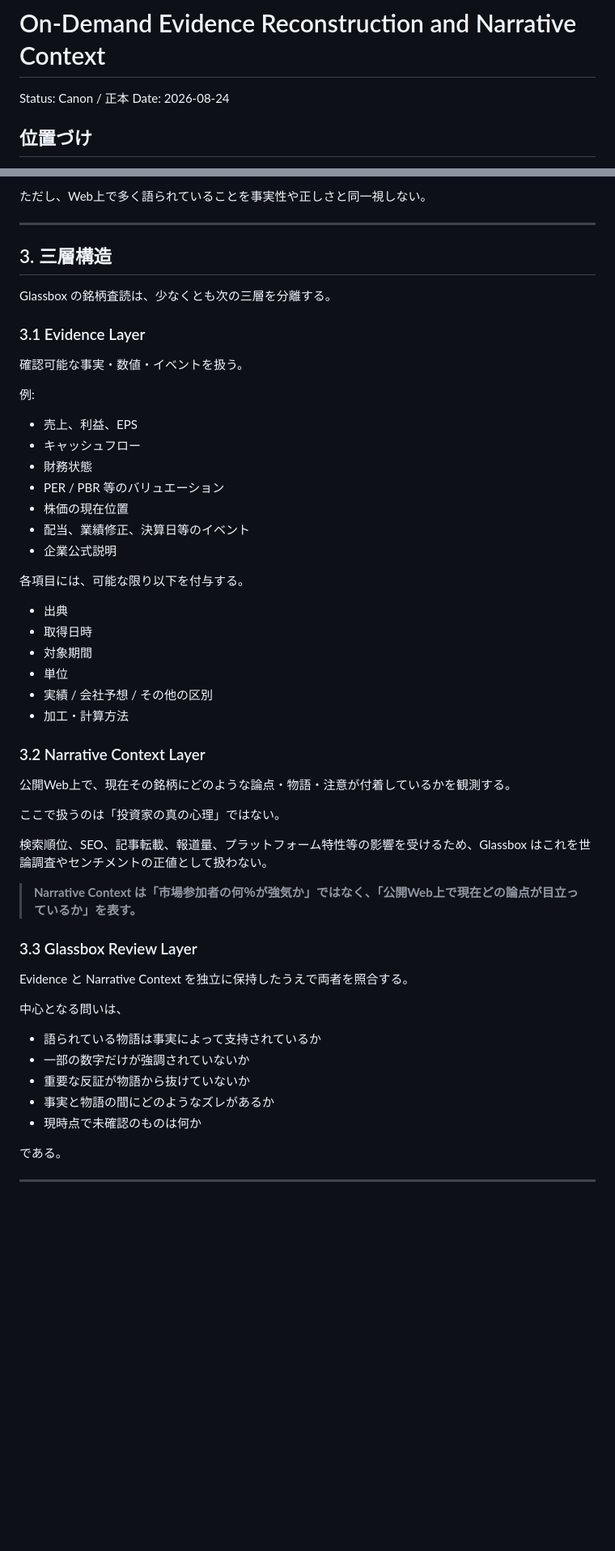
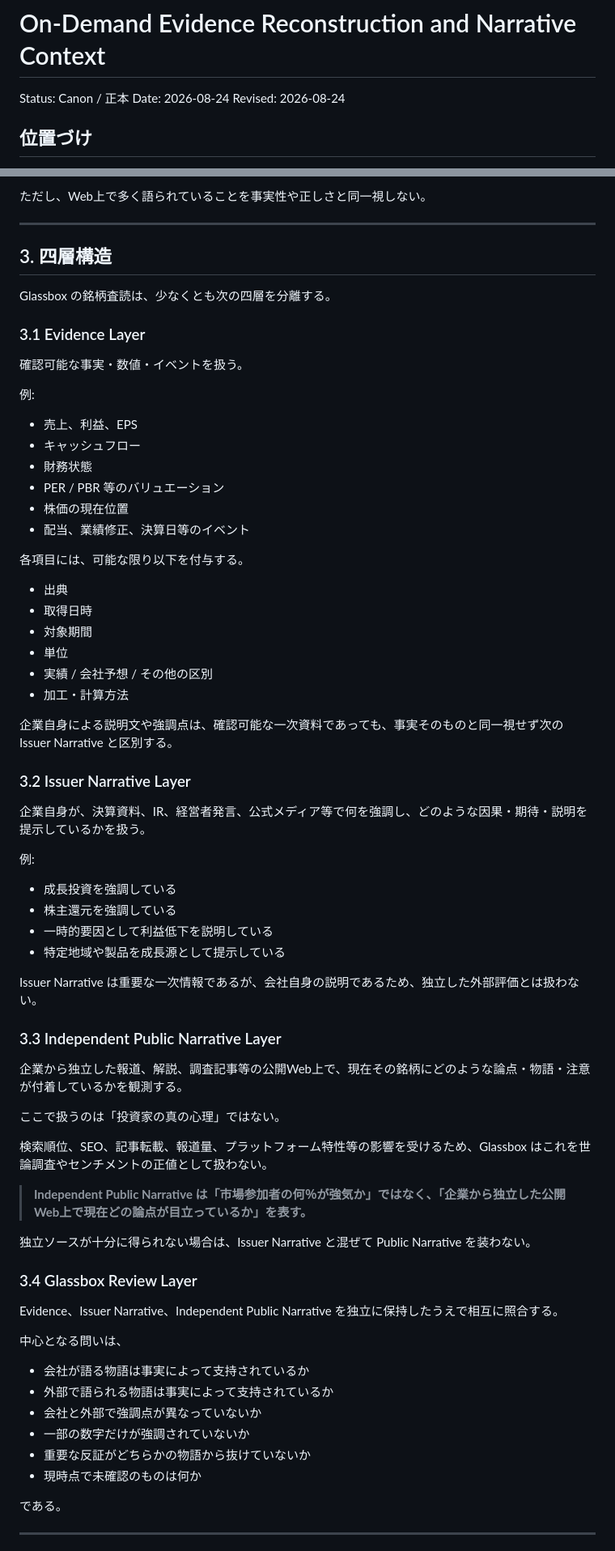
Before and after one commit to hayashin1225-lab/glassbox-investing, a Markdown page: canon/on-demand-evidence-reconstruction-and-narrative-context.md, 2 parts joined by grey strips. Shown at 81% size. GitHub-like rendering; blank space fills up the shorter version.

Commit message:
Refine narrative model into issuer and independent public layers

```diff
--- a/canon/on-demand-evidence-reconstruction-and-narrative-context.md
+++ b/canon/on-demand-evidence-reconstruction-and-narrative-context.md
@@ -2,6 +2,7 @@
 
 Status: Canon / 正本
 Date: 2026-08-24
+Revised: 2026-08-24
 
 ## 位置づけ
 
@@ -55,9 +56,9 @@ Glassbox は、この文脈を単なるノイズとして一律に切り捨て
 
 ---
 
-## 3. 三層構造
+## 3. 四層構造
 
-Glassbox の銘柄査読は、少なくとも次の三層を分離する。
+Glassbox の銘柄査読は、少なくとも次の四層を分離する。
 
 ### 3.1 Evidence Layer
 
@@ -71,7 +72,6 @@ Glassbox の銘柄査読は、少なくとも次の三層を分離する。
 - PER / PBR 等のバリュエーション
 - 株価の現在位置
 - 配当、業績修正、決算日等のイベント
-- 企業公式説明
 
 各項目には、可能な限り以下を付与する。
 
@@ -82,26 +82,44 @@ Glassbox の銘柄査読は、少なくとも次の三層を分離する。
 - 実績 / 会社予想 / その他の区別
 - 加工・計算方法
 
-### 3.2 Narrative Context Layer
+企業自身による説明文や強調点は、確認可能な一次資料であっても、事実そのものと同一視せず次の Issuer Narrative と区別する。
 
-公開Web上で、現在その銘柄にどのような論点・物語・注意が付着しているかを観測する。
+### 3.2 Issuer Narrative Layer
+
+企業自身が、決算資料、IR、経営者発言、公式メディア等で何を強調し、どのような因果・期待・説明を提示しているかを扱う。
+
+例:
+
+- 成長投資を強調している
+- 株主還元を強調している
+- 一時的要因として利益低下を説明している
+- 特定地域や製品を成長源として提示している
+
+Issuer Narrative は重要な一次情報であるが、会社自身の説明であるため、独立した外部評価とは扱わない。
+
+### 3.3 Independent Public Narrative Layer
+
+企業から独立した報道、解説、調査記事等の公開Web上で、現在その銘柄にどのような論点・物語・注意が付着しているかを観測する。
 
 ここで扱うのは「投資家の真の心理」ではない。
 
 検索順位、SEO、記事転載、報道量、プラットフォーム特性等の影響を受けるため、Glassbox はこれを世論調査やセンチメントの正値として扱わない。
 
-> **Narrative Context は「市場参加者の何％が強気か」ではなく、「公開Web上で現在どの論点が目立っているか」を表す。**
+> **Independent Public Narrative は「市場参加者の何％が強気か」ではなく、「企業から独立した公開Web上で現在どの論点が目立っているか」を表す。**
 
-### 3.3 Glassbox Review Layer
+独立ソースが十分に得られない場合は、Issuer Narrative と混ぜて Public Narrative を装わない。
 
-Evidence と Narrative Context を独立に保持したうえで両者を照合する。
+### 3.4 Glassbox Review Layer
+
+Evidence、Issuer Narrative、Independent Public Narrative を独立に保持したうえで相互に照合する。
 
 中心となる問いは、
 
-- 語られている物語は事実によって支持されているか
+- 会社が語る物語は事実によって支持されているか
+- 外部で語られる物語は事実によって支持されているか
+- 会社と外部で強調点が異なっていないか
 - 一部の数字だけが強調されていないか
-- 重要な反証が物語から抜けていないか
-- 事実と物語の間にどのようなズレがあるか
+- 重要な反証がどちらかの物語から抜けていないか
 - 現時点で未確認のものは何か
 
 である。
```
Also changed, not shown: other parts of canon/on-demand-evidence-reconstruction-and-narrative-context.md (+37 -20 lines).
